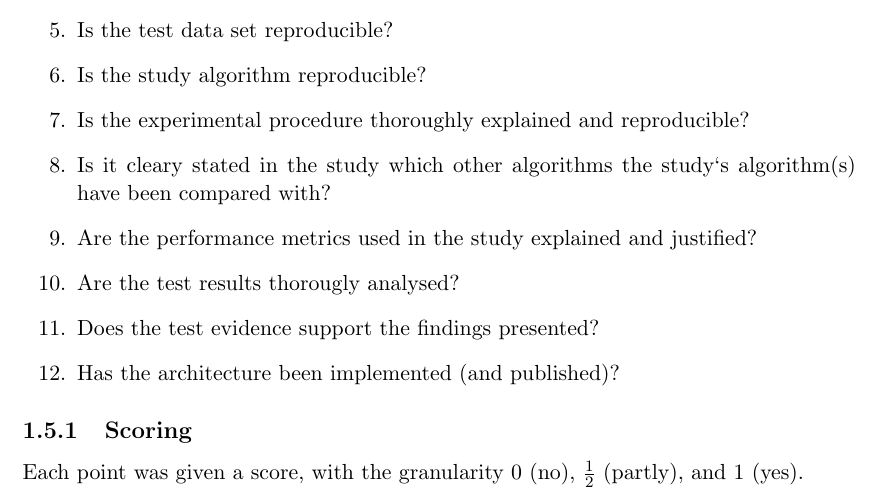
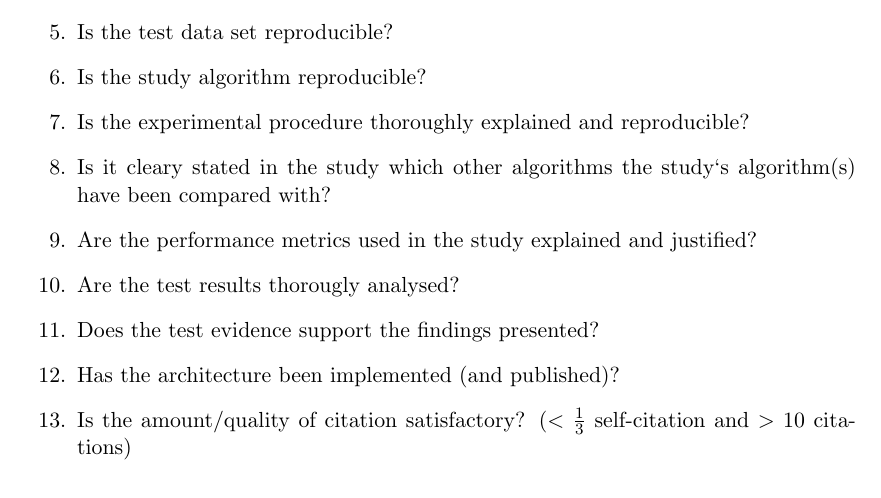
Before and after one commit to hanngu/msc-documentation, a LaTeX thesis (thesis/protocol.tex, which reads thesis/chapters/protocol/finalprotocol.tex): part of page 5 of 13 before the commit and part of page 5 of 14 after it, cut so that both start at the same text. Compiled offline with pdfLaTeX.

Commit message:
added a quality criteria

```diff
--- a/thesis/chapters/protocol/finalprotocol.tex
+++ b/thesis/chapters/protocol/finalprotocol.tex
@@ -109,7 +109,4 @@ After the inclusion criteria filtering, we had 57 papers. \textbf{Omformuler}
 \item Are the test results thorougly analysed?
 \item Does the test evidence support the findings presented?
 \item Has the architecture been implemented (and published)?
-\end{enumerate}
-
-\subsection{Scoring}
-Each point was given a score, with the granularity 0 (no), $\frac{1}{2}$ (partly), and 1 (yes).
+\item Is the amount/quality of citation satisfactory? ($<$ $\frac{1}{3}$  self-citation and $>$ 10 citations)
```
